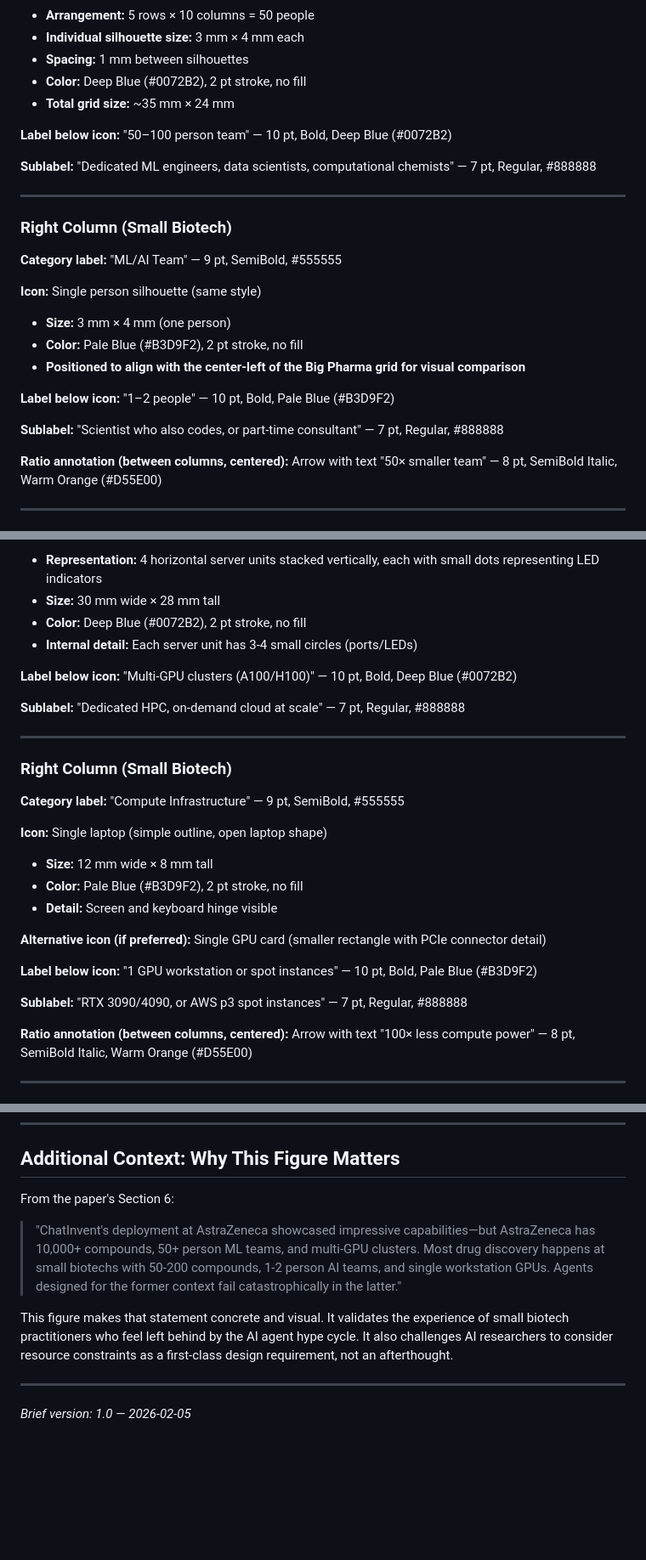
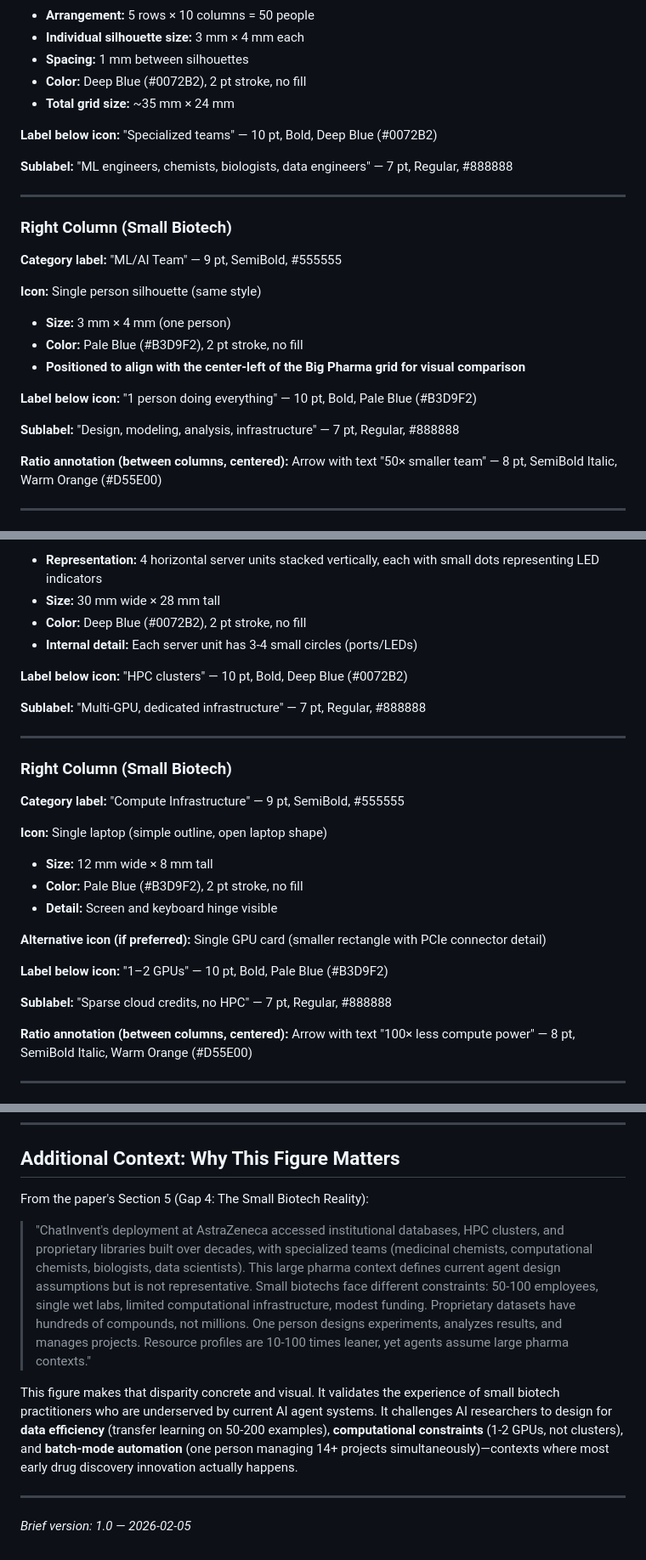
Before and after one commit to ewijaya/agentic-drug-discovery-gaps, a Markdown page: outline/figure-5-brief.md, 3 parts joined by grey strips. Shown at 85% size. Drawn GitHub-style; blank space fills up the shorter version.

```diff
--- a/outline/figure-5-brief.md
+++ b/outline/figure-5-brief.md
@@ -181,9 +181,9 @@ Arrow pointing from Small → Big with text "100–500× less data" — 8 pt, Se
 - **Color:** Deep Blue (#0072B2), 2 pt stroke, no fill
 - **Total grid size:** ~35 mm × 24 mm
 
-**Label below icon:** "50–100 person team" — 10 pt, Bold, Deep Blue (#0072B2)
+**Label below icon:** "Specialized teams" — 10 pt, Bold, Deep Blue (#0072B2)
 
-**Sublabel:** "Dedicated ML engineers, data scientists, computational chemists" — 7 pt, Regular, #888888
+**Sublabel:** "ML engineers, chemists, biologists, data engineers" — 7 pt, Regular, #888888
 
 ---
 
@@ -197,9 +197,9 @@ Arrow pointing from Small → Big with text "100–500× less data" — 8 pt, Se
 - **Color:** Pale Blue (#B3D9F2), 2 pt stroke, no fill
 - **Positioned to align with the center-left of the Big Pharma grid for visual comparison**
 
-**Label below icon:** "1–2 people" — 10 pt, Bold, Pale Blue (#B3D9F2)
+**Label below icon:** "1 person doing everything" — 10 pt, Bold, Pale Blue (#B3D9F2)
 
-**Sublabel:** "Scientist who also codes, or part-time consultant" — 7 pt, Regular, #888888
+**Sublabel:** "Design, modeling, analysis, infrastructure" — 7 pt, Regular, #888888
 
 **Ratio annotation (between columns, centered):**
 Arrow with text "50× smaller team" — 8 pt, SemiBold Italic, Warm Orange (#D55E00)
@@ -219,9 +219,9 @@ Arrow with text "50× smaller team" — 8 pt, SemiBold Italic, Warm Orange (#D55
 - **Color:** Deep Blue (#0072B2), 2 pt stroke, no fill
 - **Internal detail:** Each server unit has 3-4 small circles (ports/LEDs)
 
-**Label below icon:** "Multi-GPU clusters (A100/H100)" — 10 pt, Bold, Deep Blue (#0072B2)
+**Label below icon:** "HPC clusters" — 10 pt, Bold, Deep Blue (#0072B2)
 
-**Sublabel:** "Dedicated HPC, on-demand cloud at scale" — 7 pt, Regular, #888888
+**Sublabel:** "Multi-GPU, dedicated infrastructure" — 7 pt, Regular, #888888
 
 ---
 
@@ -237,9 +237,9 @@ Arrow with text "50× smaller team" — 8 pt, SemiBold Italic, Warm Orange (#D55
 
 **Alternative icon (if preferred):** Single GPU card (smaller rectangle with PCIe connector detail)
 
-**Label below icon:** "1 GPU workstation or spot instances" — 10 pt, Bold, Pale Blue (#B3D9F2)
+**Label below icon:** "1–2 GPUs" — 10 pt, Bold, Pale Blue (#B3D9F2)
 
-**Sublabel:** "RTX 3090/4090, or AWS p3 spot instances" — 7 pt, Regular, #888888
+**Sublabel:** "Sparse cloud credits, no HPC" — 7 pt, Regular, #888888
 
 **Ratio annotation (between columns, centered):**
 Arrow with text "100× less compute power" — 8 pt, SemiBold Italic, Warm Orange (#D55E00)
@@ -443,11 +443,11 @@ The entire point of this figure is to make resource disparities **immediately vi
 
 ## Additional Context: Why This Figure Matters
 
-From the paper's Section 6:
+From the paper's Section 5 (Gap 4: The Small Biotech Reality):
 
-> "ChatInvent's deployment at AstraZeneca showcased impressive capabilities—but AstraZeneca has 10,000+ compounds, 50+ person ML teams, and multi-GPU clusters. Most drug discovery happens at small biotechs with 50-200 compounds, 1-2 person AI teams, and single workstation GPUs. Agents designed for the former context fail catastrophically in the latter."
+> "ChatInvent's deployment at AstraZeneca accessed institutional databases, HPC clusters, and proprietary libraries built over decades, with specialized teams (medicinal chemists, computational chemists, biologists, data scientists). This large pharma context defines current agent design assumptions but is not representative. Small biotechs face different constraints: 50-100 employees, single wet labs, limited computational infrastructure, modest funding. Proprietary datasets have hundreds of compounds, not millions. One person designs experiments, analyzes results, and manages projects. Resource profiles are 10-100 times leaner, yet agents assume large pharma contexts."
 
-This figure makes that statement concrete and visual. It validates the experience of small biotech practitioners who feel left behind by the AI agent hype cycle. It also challenges AI researchers to consider resource constraints as a first-class design requirement, not an afterthought.
+This figure makes that disparity concrete and visual. It validates the experience of small biotech practitioners who are underserved by current AI agent systems. It challenges AI researchers to design for **data efficiency** (transfer learning on 50-200 examples), **computational constraints** (1-2 GPUs, not clusters), and **batch-mode automation** (one person managing 14+ projects simultaneously)—contexts where most early drug discovery innovation actually happens.
 
 ---
 
```
Also changed, not shown: other parts of outline/figure-5-brief.md (+15 -15 lines).
